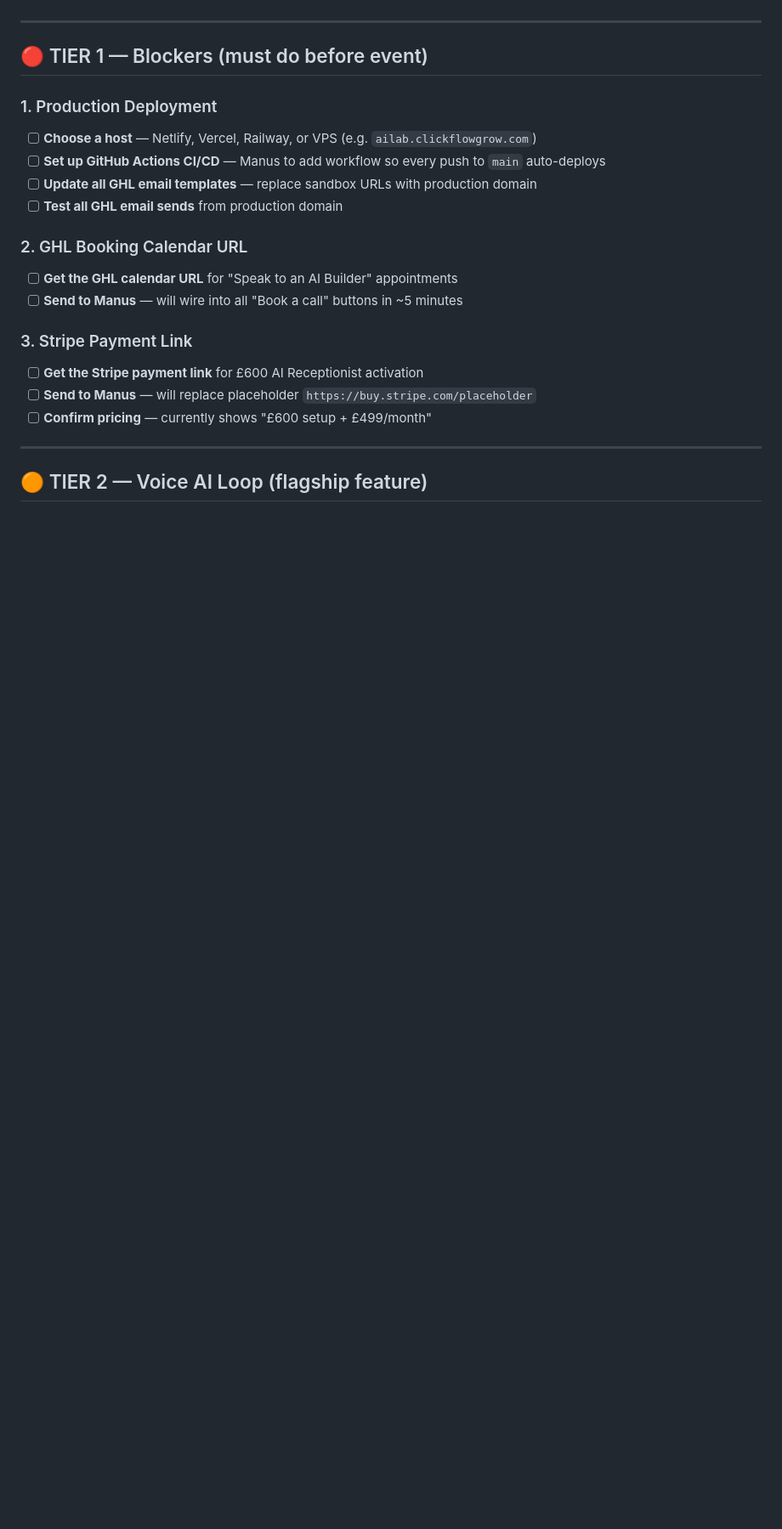
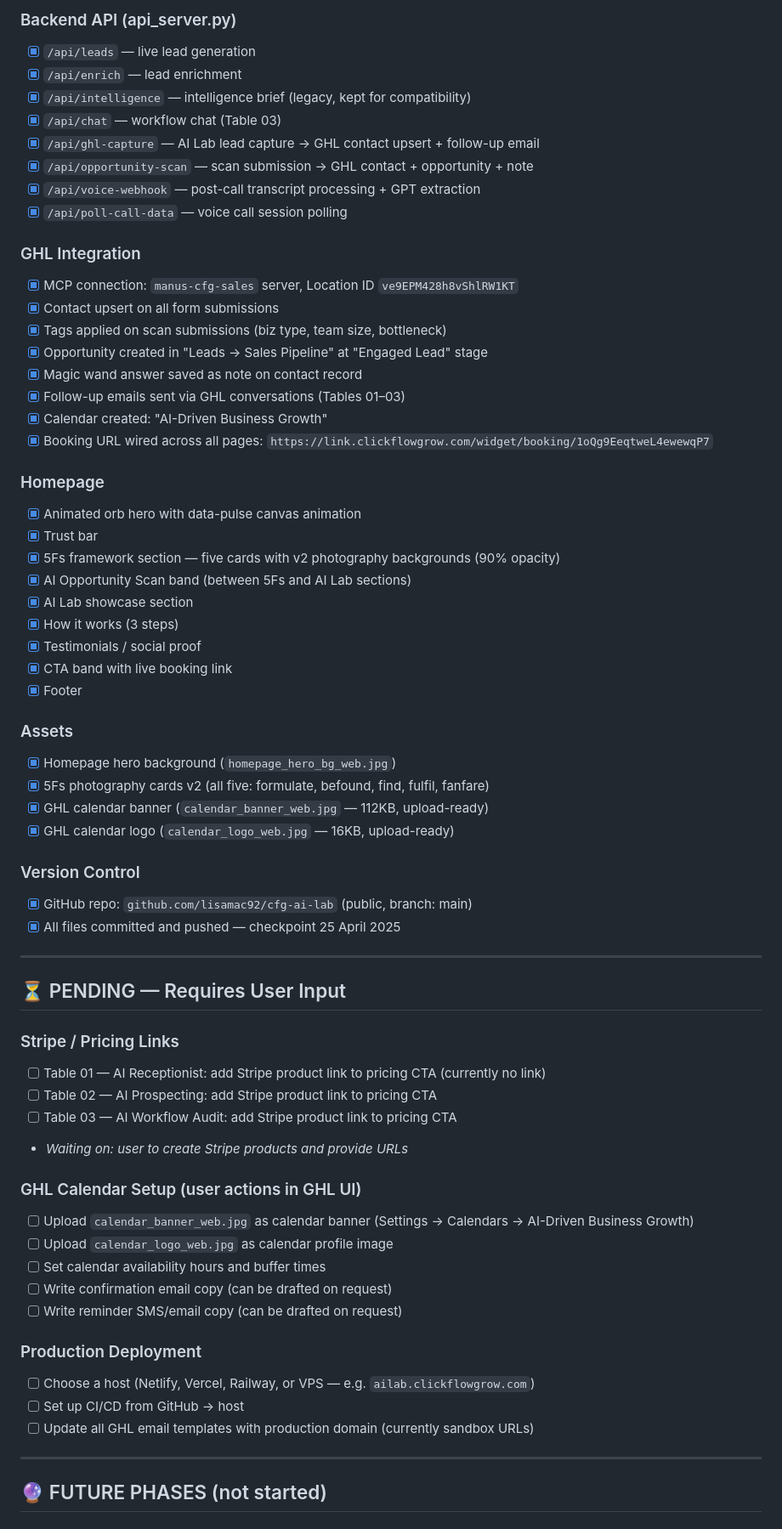
Before and after one commit to lisamac92/cfg-ai-lab, a Markdown page: PROJECT_CHECKLIST.md, the part around one of its changes. Shown at 85% size. GitHub-like rendering; blank space fills up the shorter version.

```diff
--- a/PROJECT_CHECKLIST.md
+++ b/PROJECT_CHECKLIST.md
@@ -31,24 +60,67 @@
+### Backend API (api_server.py)
+- [x] `/api/leads` — live lead generation
+- [x] `/api/enrich` — lead enrichment
+- [x] `/api/intelligence` — intelligence brief (legacy, kept for compatibility)
+- [x] `/api/chat` — workflow chat (Table 03)
+- [x] `/api/ghl-capture` — AI Lab lead capture → GHL contact upsert + follow-up email
+- [x] `/api/opportunity-scan` — scan submission → GHL contact + opportunity + note
+- [x] `/api/voice-webhook` — post-call transcript processing + GPT extraction
+- [x] `/api/poll-call-data` — voice call session polling
+
+### GHL Integration
+- [x] MCP connection: `manus-cfg-sales` server, Location ID `ve9EPM428h8vShlRW1KT`
+- [x] Contact upsert on all form submissions
+- [x] Tags applied on scan submissions (biz type, team size, bottleneck)
+- [x] Opportunity created in "Leads → Sales Pipeline" at "Engaged Lead" stage
+- [x] Magic wand answer saved as note on contact record
+- [x] Follow-up emails sent via GHL conversations (Tables 01–03)
+- [x] Calendar created: "AI-Driven Business Growth"
+- [x] Booking URL wired across all pages: `https://link.clickflowgrow.com/widget/booking/1oQg9EeqtweL4ewewqP7`
+
+### Homepage
+- [x] Animated orb hero with data-pulse canvas animation
+- [x] Trust bar
+- [x] 5Fs framework section — five cards with v2 photography backgrounds (90% opacity)
+- [x] AI Opportunity Scan band (between 5Fs and AI Lab sections)
+- [x] AI Lab showcase section
+- [x] How it works (3 steps)
+- [x] Testimonials / social proof
+- [x] CTA band with live booking link
+- [x] Footer
+
+### Assets
+- [x] Homepage hero background (`homepage_hero_bg_web.jpg`)
+- [x] 5Fs photography cards v2 (all five: formulate, befound, find, fulfil, fanfare)
+- [x] GHL calendar banner (`calendar_banner_web.jpg` — 112KB, upload-ready)
+- [x] GHL calendar logo (`calendar_logo_web.jpg` — 16KB, upload-ready)
+
+### Version Control
+- [x] GitHub repo: `github.com/lisamac92/cfg-ai-lab` (public, branch: main)
+- [x] All files committed and pushed — checkpoint 25 April 2025
 
 ---
 
-## 🔴 TIER 1 — Blockers (must do before event)
+## ⏳ PENDING — Requires User Input
 
-### 1. Production Deployment
-- [ ] **Choose a host** — Netlify, Vercel, Railway, or VPS (e.g. `ailab.clickflowgrow.com`)
-- [ ] **Set up GitHub Actions CI/CD** — Manus to add workflow so every push to `main` auto-deploys
-- [ ] **Update all GHL email templates** — replace sandbox URLs with production domain
-- [ ] **Test all GHL email sends** from production domain
+### Stripe / Pricing Links
+- [ ] Table 01 — AI Receptionist: add Stripe product link to pricing CTA (currently no link)
+- [ ] Table 02 — AI Prospecting: add Stripe product link to pricing CTA
+- [ ] Table 03 — AI Workflow Audit: add Stripe product link to pricing CTA
+- *Waiting on: user to create Stripe products and provide URLs*
 
-### 2. GHL Booking Calendar URL
-- [ ] **Get the GHL calendar URL** for "Speak to an AI Builder" appointments
-- [ ] **Send to Manus** — will wire into all "Book a call" buttons in ~5 minutes
+### GHL Calendar Setup (user actions in GHL UI)
+- [ ] Upload `calendar_banner_web.jpg` as calendar banner (Settings → Calendars → AI-Driven Business Growth)
+- [ ] Upload `calendar_logo_web.jpg` as calendar profile image
+- [ ] Set calendar availability hours and buffer times
+- [ ] Write confirmation email copy (can be drafted on request)
+- [ ] Write reminder SMS/email copy (can be drafted on request)
 
-### 3. Stripe Payment Link
-- [ ] **Get the Stripe payment link** for £600 AI Receptionist activation
-- [ ] **Send to Manus** — will replace placeholder `https://buy.stripe.com/placeholder`
-- [ ] **Confirm pricing** — currently shows "£600 setup + £499/month"
+### Production Deployment
+- [ ] Choose a host (Netlify, Vercel, Railway, or VPS — e.g. `ailab.clickflowgrow.com`)
+- [ ] Set up CI/CD from GitHub → host
+- [ ] Update all GHL email templates with production domain (currently sandbox URLs)
 
 ---
 
-## 🟠 TIER 2 — Voice AI Loop (flagship feature)
+## 🔮 FUTURE PHASES (not started)
 
```
Also changed, not shown: other parts of PROJECT_CHECKLIST.md (+109 -113 lines), README.md (added, +223 -0 lines).
